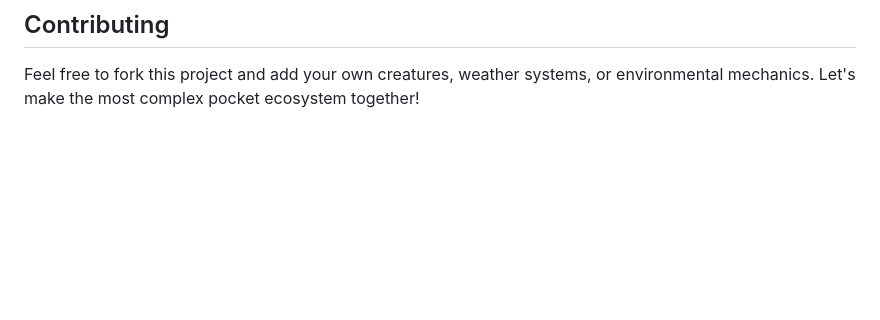
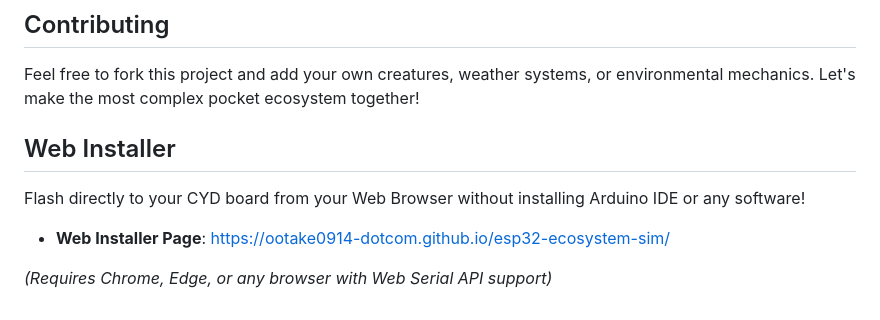
Before and after one commit to ootake0914-dotcom/esp32-ecosystem-sim, a Markdown page: README.md, the part around the change. Drawn GitHub-style; blank space fills up the shorter version.

Commit message:
Update README with Web Installer

```diff
--- a/README.md
+++ b/README.md
@@ -80,3 +80,11 @@ We have created a dedicated port configured for the 2.8" TFT display and touch i
 
 ## Contributing
 Feel free to fork this project and add your own creatures, weather systems, or environmental mechanics. Let's make the most complex pocket ecosystem together!
+
+## Web Installer
+
+Flash directly to your CYD board from your Web Browser without installing Arduino IDE or any software!
+
+- **Web Installer Page**: [https://ootake0914-dotcom.github.io/esp32-ecosystem-sim/](https://ootake0914-dotcom.github.io/esp32-ecosystem-sim/)
+
+*(Requires Chrome, Edge, or any browser with Web Serial API support)*
```
